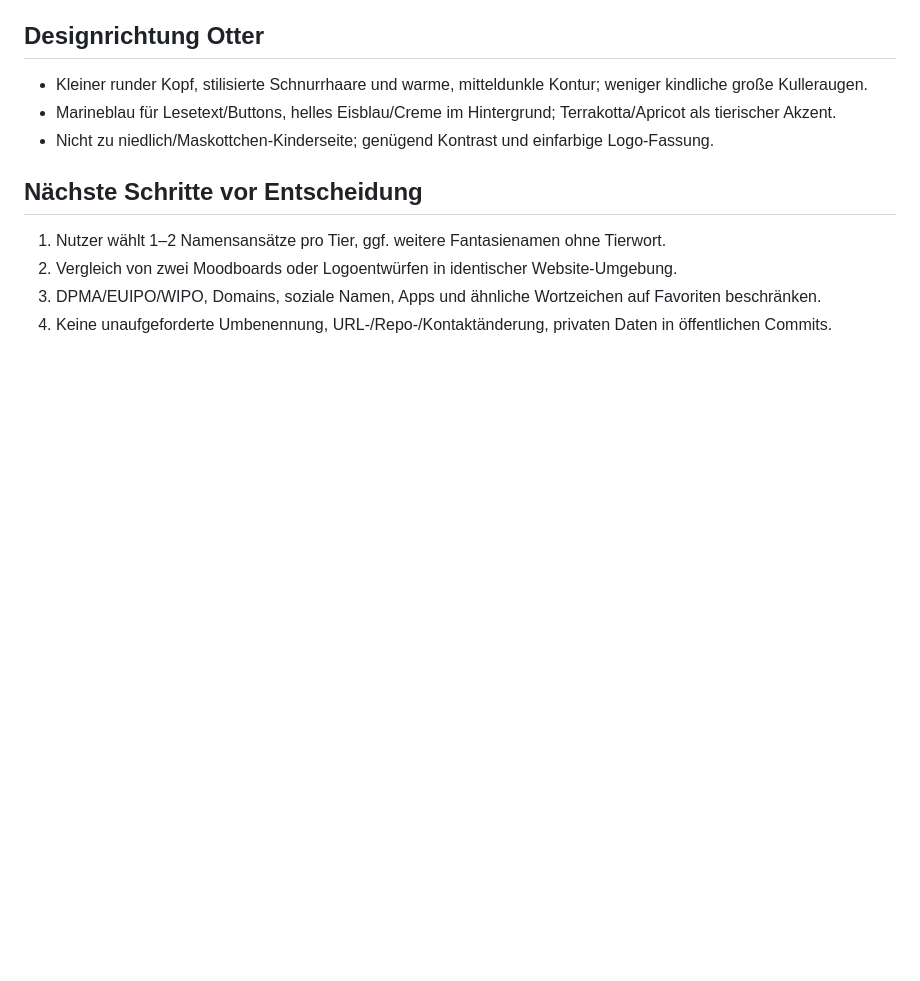
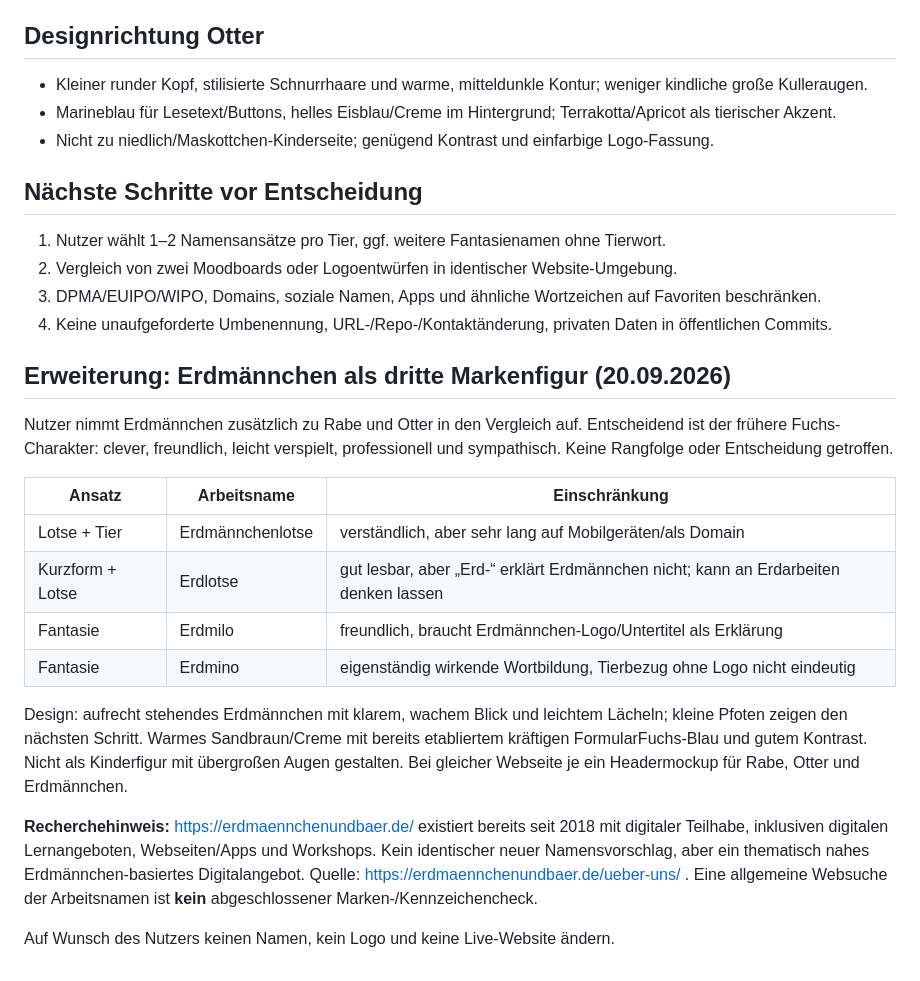
Before and after one commit to FormularFuchs/FormularFuchs.github.io, a Markdown page: launch-prep/namensideen-rabe-otter-design-2026-09-20.md, the part around the change. GitHub-like rendering; blank space fills up the shorter version.

Commit message:
Include warm friendly meerkat brand alongside raven and otter concepts

```diff
--- a/launch-prep/namensideen-rabe-otter-design-2026-09-20.md
+++ b/launch-prep/namensideen-rabe-otter-design-2026-09-20.md
@@ -40,3 +40,20 @@ Kein Namensvorschlag ist markenrechtlich freigegeben. Keine Websuch-Treffer sind
 2. Vergleich von zwei Moodboards oder Logoentwürfen in identischer Website-Umgebung.
 3. DPMA/EUIPO/WIPO, Domains, soziale Namen, Apps und ähnliche Wortzeichen auf Favoriten beschränken.
 4. Keine unaufgeforderte Umbenennung, URL-/Repo-/Kontaktänderung, privaten Daten in öffentlichen Commits.
+
+## Erweiterung: Erdmännchen als dritte Markenfigur (20.09.2026)
+
+Nutzer nimmt Erdmännchen zusätzlich zu Rabe und Otter in den Vergleich auf. Entscheidend ist der frühere Fuchs-Charakter: clever, freundlich, leicht verspielt, professionell und sympathisch. Keine Rangfolge oder Entscheidung getroffen.
+
+| Ansatz | Arbeitsname | Einschränkung |
+|---|---|---|
+| Lotse + Tier | Erdmännchenlotse | verständlich, aber sehr lang auf Mobilgeräten/als Domain |
+| Kurzform + Lotse | Erdlotse | gut lesbar, aber „Erd-“ erklärt Erdmännchen nicht; kann an Erdarbeiten denken lassen |
+| Fantasie | Erdmilo | freundlich, braucht Erdmännchen-Logo/Untertitel als Erklärung |
+| Fantasie | Erdmino | eigenständig wirkende Wortbildung, Tierbezug ohne Logo nicht eindeutig |
+
+Design: aufrecht stehendes Erdmännchen mit klarem, wachem Blick und leichtem Lächeln; kleine Pfoten zeigen den nächsten Schritt. Warmes Sandbraun/Creme mit bereits etabliertem kräftigen FormularFuchs-Blau und gutem Kontrast. Nicht als Kinderfigur mit übergroßen Augen gestalten. Bei gleicher Webseite je ein Headermockup für Rabe, Otter und Erdmännchen.
+
+**Recherchehinweis:** https://erdmaennchenundbaer.de/ existiert bereits seit 2018 mit digitaler Teilhabe, inklusiven digitalen Lernangeboten, Webseiten/Apps und Workshops. Kein identischer neuer Namensvorschlag, aber ein thematisch nahes Erdmännchen-basiertes Digitalangebot. Quelle: https://erdmaennchenundbaer.de/ueber-uns/ . Eine allgemeine Websuche der Arbeitsnamen ist **kein** abgeschlossener Marken-/Kennzeichencheck.
+
+Auf Wunsch des Nutzers keinen Namen, kein Logo und keine Live-Website ändern.
```
